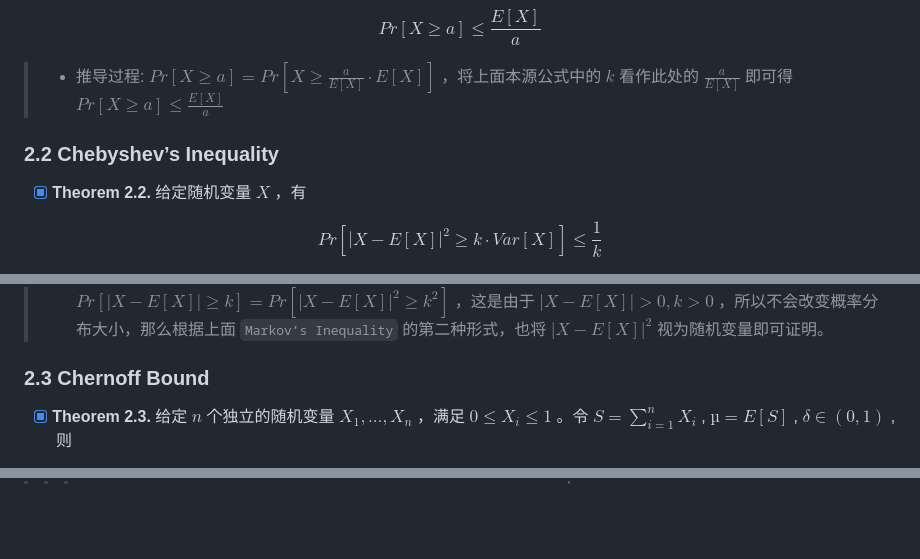
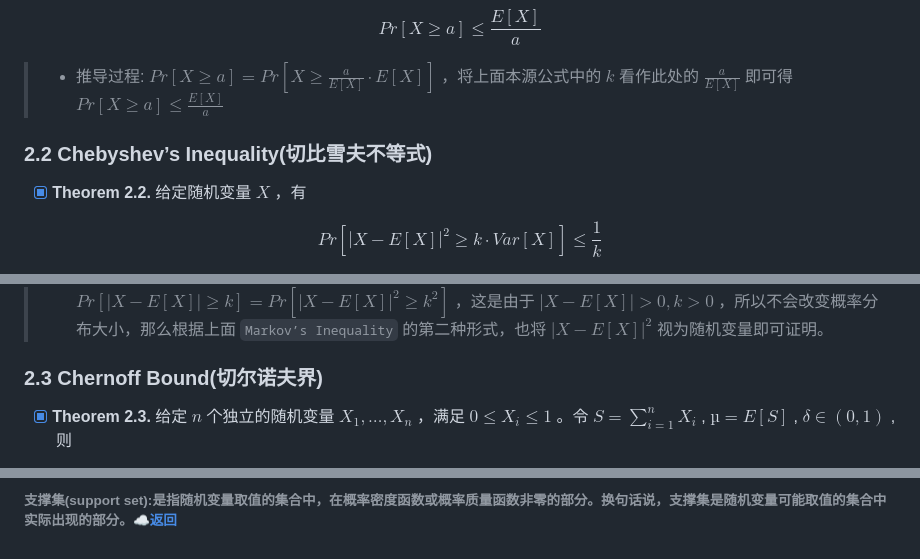
Before and after one commit to forget-eve/Big-data-algorithms, a Markdown page: README.md, 3 parts joined by grey strips. GitHub-like rendering; blank space fills up the shorter version.

```diff
--- a/README.md
+++ b/README.md
@@ -91,7 +91,7 @@ $$Pr[X ≥ a] ≤\frac{E[X]}{a}$$
 
 > - 推导过程: $Pr[X \geq a]=Pr[X \geq \frac{a}{E[X]}·E[X]]$ ，将上面本源公式中的 $k$ 看作此处的 $\frac{a}{E[X]}$ 即可得 $Pr[X ≥ a] ≤\frac{E[X]}{a}$
 
-### 2.2 Chebyshev’s Inequality
+### 2.2 Chebyshev’s Inequality(切比雪夫不等式)
 
 - [x] **Theorem 2.2.**  给定随机变量 $X$ ，有
 
@@ -104,7 +104,7 @@ $$Pr[|X − E[X]| ≥ k] ≤ \frac{Var[X]}{k^2}$$
 > - **Proof.** 将 $|X − E[X]|^2$ 视为随机变量，直接利用 [`Markov’s Inequality`](?id=_21-markovs-inequality) 即可证明。
 > - 本源公式可以由于 $E[|X − E[X]|^2]=Var[X]$ 直接证明，而下面的一种形式推导过程为 $Pr[|X − E[X]| ≥ k]=Pr[|X − E[X]|^2 ≥ k^2]$ ，这是由于 $|X − E[X]|>0,k>0$ ，所以不会改变概率分布大小，那么根据上面 `Markov’s Inequality` 的第二种形式，也将 $|X − E[X]|^2$ 视为随机变量即可证明。
 
-### 2.3 Chernoff Bound
+### 2.3 Chernoff Bound(切尔诺夫界)
 
 - [x] **Theorem 2.3.** 给定 $n$ 个独立的随机变量 $X_1,\dots , X_n$ ，满足 $0 ≤ X_i ≤ 1$ 。令 $S =\sum\limits^n_{i=1} X_i$ , $µ = E[S]$ , $δ ∈ (0, 1)$ , 则
 
@@ -230,0 +309,21 @@ $$Pr[|S − µ| ≤ δµ] = 1 - Pr[|S − µ| > δµ] >1 - \frac{µ}{δ^2µ^2} =
+<br>
+<br>
+<br>
+<br>
+<br>
+<br>
+<br>
+<br>
+<br>
+<br>
+<br>
+<br>
+<br>
+<br>
+<br>
+<br>
+<div id="footnote" style="font-size:10px">
+  <h6 id="footnote1">
+支撑集(support set):是指随机变量取值的集合中，在概率密度函数或概率质量函数非零的部分。换句话说，支撑集是随机变量可能取值的集合中实际出现的部分。<a href="#/?id=return1">☁返回</a></h6>
+  </h6>
+</div>
```
Also changed, not shown: other parts of README.md (+80 -2 lines).
